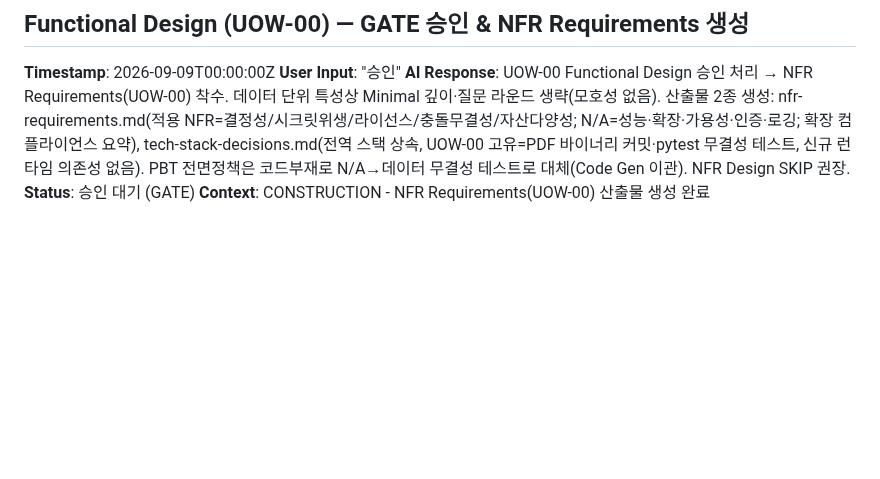
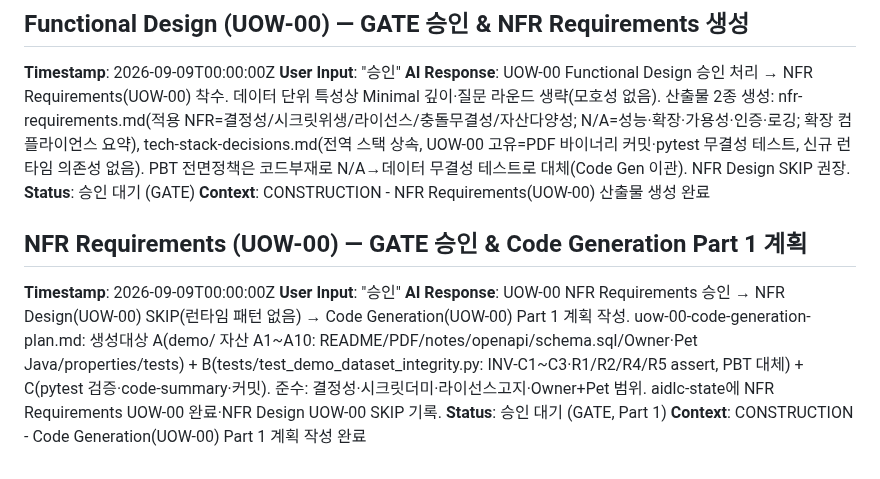
Before and after one commit to lkwoo/ddthon26-trace, a Markdown page: aidlc-docs/audit.md, the part around the change. Rendered like a GitHub page; blank space fills up the shorter version.

```diff
--- a/aidlc-docs/audit.md
+++ b/aidlc-docs/audit.md
@@ -239,3 +239,10 @@
 **AI Response**: UOW-00 Functional Design 승인 처리 → NFR Requirements(UOW-00) 착수. 데이터 단위 특성상 Minimal 깊이·질문 라운드 생략(모호성 없음). 산출물 2종 생성: nfr-requirements.md(적용 NFR=결정성/시크릿위생/라이선스/충돌무결성/자산다양성; N/A=성능·확장·가용성·인증·로깅; 확장 컴플라이언스 요약), tech-stack-decisions.md(전역 스택 상속, UOW-00 고유=PDF 바이너리 커밋·pytest 무결성 테스트, 신규 런타임 의존성 없음). PBT 전면정책은 코드부재로 N/A→데이터 무결성 테스트로 대체(Code Gen 이관). NFR Design SKIP 권장.
 **Status**: 승인 대기 (GATE)
 **Context**: CONSTRUCTION - NFR Requirements(UOW-00) 산출물 생성 완료
+
+## NFR Requirements (UOW-00) — GATE 승인 & Code Generation Part 1 계획
+**Timestamp**: 2026-09-09T00:00:00Z
+**User Input**: "승인"
+**AI Response**: UOW-00 NFR Requirements 승인 → NFR Design(UOW-00) SKIP(런타임 패턴 없음) → Code Generation(UOW-00) Part 1 계획 작성. uow-00-code-generation-plan.md: 생성대상 A(demo/ 자산 A1~A10: README/PDF/notes/openapi/schema.sql/Owner·Pet Java/properties/tests) + B(tests/test_demo_dataset_integrity.py: INV-C1~C3·R1/R2/R4/R5 assert, PBT 대체) + C(pytest 검증·code-summary·커밋). 준수: 결정성·시크릿더미·라이선스고지·Owner+Pet 범위. aidlc-state에 NFR Requirements UOW-00 완료·NFR Design UOW-00 SKIP 기록.
+**Status**: 승인 대기 (GATE, Part 1)
+**Context**: CONSTRUCTION - Code Generation(UOW-00) Part 1 계획 작성 완료
```
Also changed, not shown: aidlc-docs/aidlc-state.md (+5 -5 lines), 1 other file.
